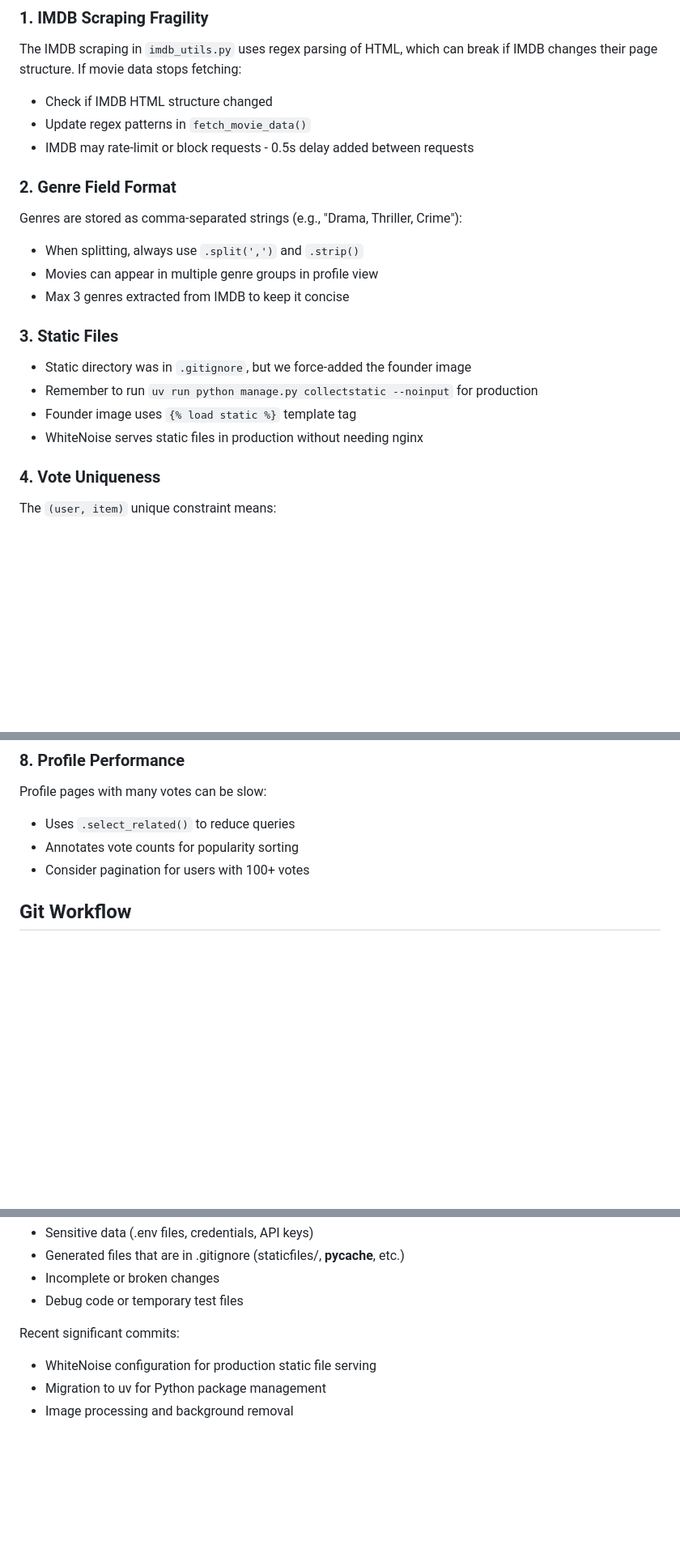
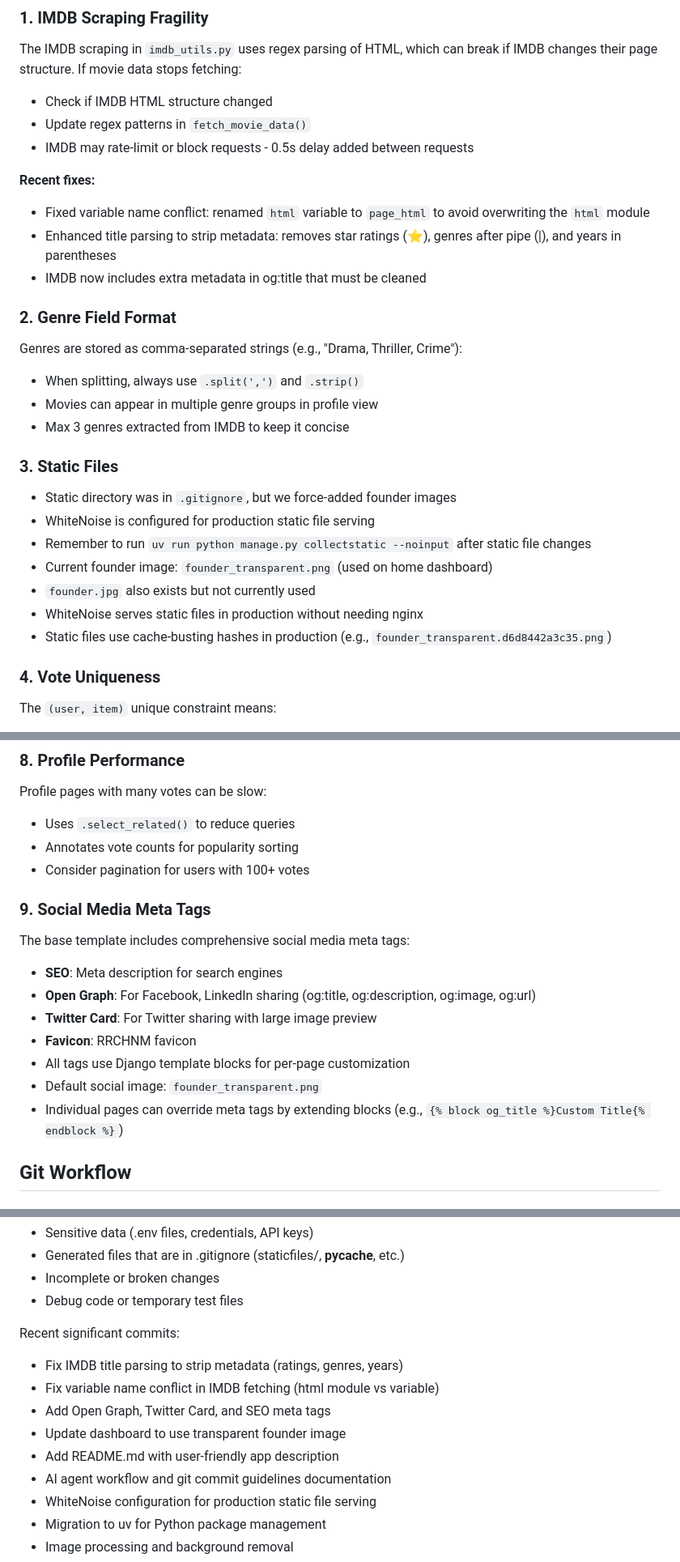
Before and after one commit to chnm/popquiz, a Markdown page: AGENTS.md, 3 parts joined by grey strips. Shown at 81% size. Drawn GitHub-style; blank space fills up the shorter version.

Commit message:
Update AGENTS.md with recent improvements and fixes
- Update recent commits list with latest work
- Add IMDB scraping recent fixes section (variable conflict, title parsing)
- Expand static files documentation (WhiteNoise, cache-busting, founder images)
- Add new section on social media meta tags (Open Graph, Twitter Cards)
- Document that IMDB now includes metadata in titles that must be stripped

Keeps documentation current with codebase changes and provides
context for future AI agents working on the project.

🤖 Generated with [Claude Code](https://claude.com/claude-code)

Co-Authored-By: Claude <noreply@anthropic.com>

```diff
--- a/AGENTS.md
+++ b/AGENTS.md
@@ -317,6 +317,11 @@ The IMDB scraping in `imdb_utils.py` uses regex parsing of HTML, which can break
 - Update regex patterns in `fetch_movie_data()`
 - IMDB may rate-limit or block requests - 0.5s delay added between requests
 
+**Recent fixes:**
+- Fixed variable name conflict: renamed `html` variable to `page_html` to avoid overwriting the `html` module
+- Enhanced title parsing to strip metadata: removes star ratings (⭐), genres after pipe (|), and years in parentheses
+- IMDB now includes extra metadata in og:title that must be cleaned
+
 ### 2. Genre Field Format
 Genres are stored as comma-separated strings (e.g., "Drama, Thriller, Crime"):
 - When splitting, always use `.split(',')` and `.strip()`
@@ -324,10 +329,13 @@ Genres are stored as comma-separated strings (e.g., "Drama, Thriller, Crime"):
 - Max 3 genres extracted from IMDB to keep it concise
 
 ### 3. Static Files
-- Static directory was in `.gitignore`, but we force-added the founder image
-- Remember to run `uv run python manage.py collectstatic --noinput` for production
-- Founder image uses `{% load static %}` template tag
+- Static directory was in `.gitignore`, but we force-added founder images
+- WhiteNoise is configured for production static file serving
+- Remember to run `uv run python manage.py collectstatic --noinput` after static file changes
+- Current founder image: `founder_transparent.png` (used on home dashboard)
+- `founder.jpg` also exists but not currently used
 - WhiteNoise serves static files in production without needing nginx
+- Static files use cache-busting hashes in production (e.g., `founder_transparent.d6d8442a3c35.png`)
 
 ### 4. Vote Uniqueness
 The `(user, item)` unique constraint means:
@@ -358,6 +366,16 @@ Profile pages with many votes can be slow:
 - Uses `.select_related()` to reduce queries
 - Annotates vote counts for popularity sorting
 - Consider pagination for users with 100+ votes
+
+### 9. Social Media Meta Tags
+The base template includes comprehensive social media meta tags:
+- **SEO**: Meta description for search engines
+- **Open Graph**: For Facebook, LinkedIn sharing (og:title, og:description, og:image, og:url)
+- **Twitter Card**: For Twitter sharing with large image preview
+- **Favicon**: RRCHNM favicon
+- All tags use Django template blocks for per-page customization
+- Default social image: `founder_transparent.png`
+- Individual pages can override meta tags by extending blocks (e.g., `{% block og_title %}Custom Title{% endblock %}`)
 
 ## Git Workflow
 
@@ -414,6 +432,12 @@ git log -1 --stat
 - Debug code or temporary test files
 
 Recent significant commits:
+- Fix IMDB title parsing to strip metadata (ratings, genres, years)
+- Fix variable name conflict in IMDB fetching (html module vs variable)
+- Add Open Graph, Twitter Card, and SEO meta tags
+- Update dashboard to use transparent founder image
+- Add README.md with user-friendly app description
+- AI agent workflow and git commit guidelines documentation
 - WhiteNoise configuration for production static file serving
 - Migration to uv for Python package management
 - Image processing and background removal
```
